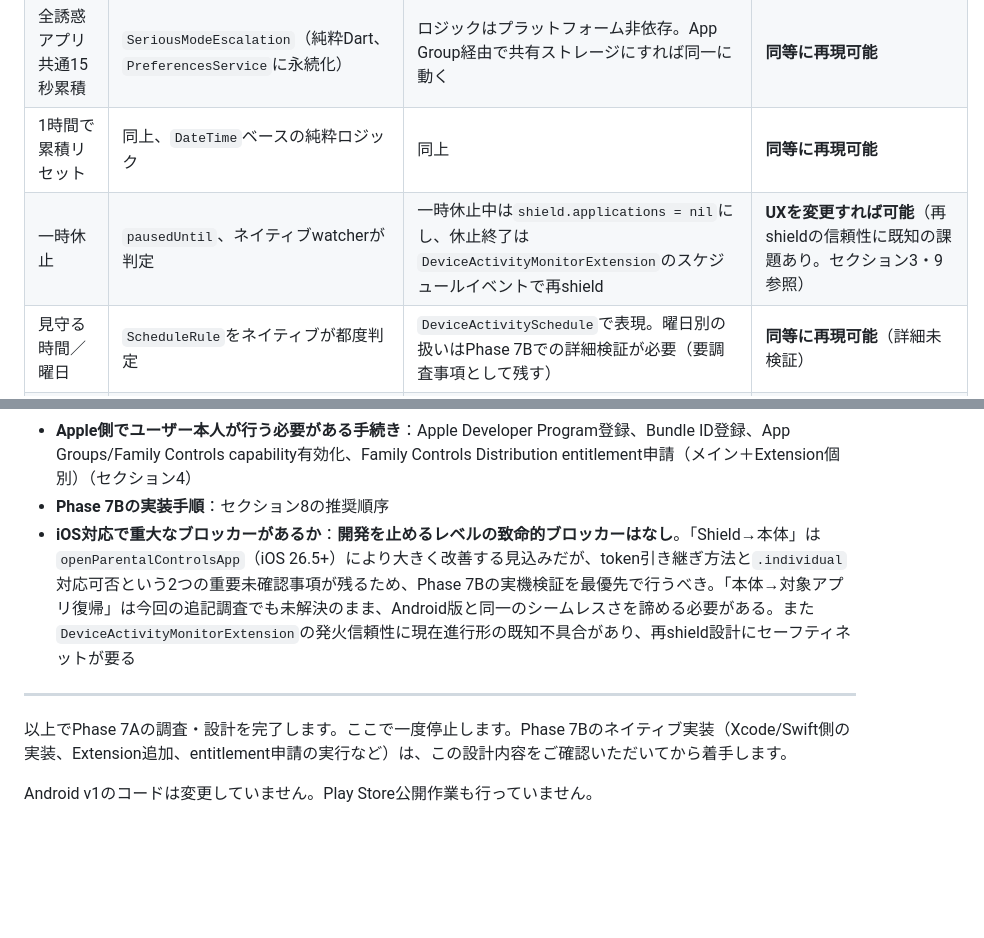
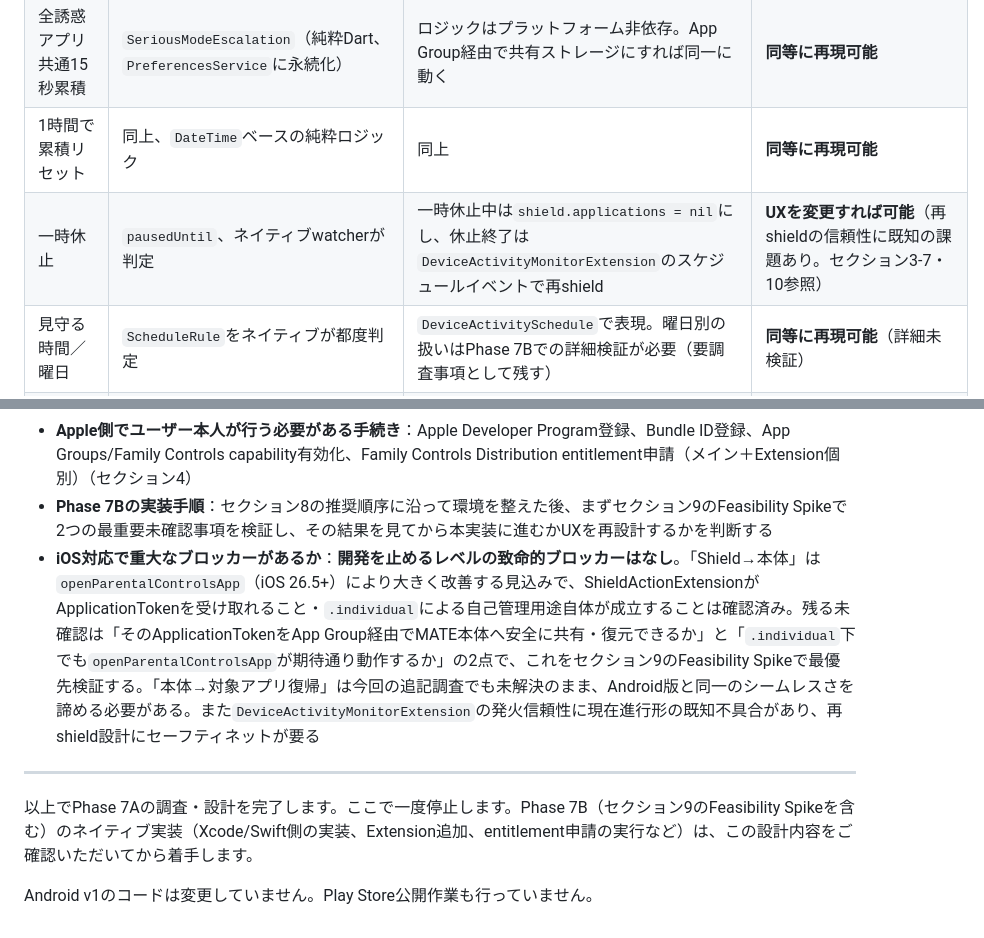
Before and after one commit to Minato-Ats/MATE, a Markdown page: docs/phase7_ios_feasibility.md, 2 parts joined by grey strips. Drawn GitHub-style; blank space fills up the shorter version.

```diff
--- a/docs/phase7_ios_feasibility.md
+++ b/docs/phase7_ios_feasibility.md
@@ -42,7 +42,7 @@ Android版のUsageStatsManager方式（能動ポーリングで検知→後追
 | 本気モード | `SeriousModeFlow` | 同上、MATE本体アプリ内 | **同等に再現可能** |
 | 全誘惑アプリ共通15秒累積 | `SeriousModeEscalation`（純粋Dart、`PreferencesService`に永続化） | ロジックはプラットフォーム非依存。App Group経由で共有ストレージにすれば同一に動く | **同等に再現可能** |
 | 1時間で累積リセット | 同上、`DateTime`ベースの純粋ロジック | 同上 | **同等に再現可能** |
-| 一時休止 | `pausedUntil`、ネイティブwatcherが判定 | 一時休止中は`shield.applications = nil`にし、休止終了は`DeviceActivityMonitorExtension`のスケジュールイベントで再shield | **UXを変更すれば可能**（再shieldの信頼性に既知の課題あり。セクション3・9参照） |
+| 一時休止 | `pausedUntil`、ネイティブwatcherが判定 | 一時休止中は`shield.applications = nil`にし、休止終了は`DeviceActivityMonitorExtension`のスケジュールイベントで再shield | **UXを変更すれば可能**（再shieldの信頼性に既知の課題あり。セクション3-7・10参照） |
 | 見守る時間／曜日 | `ScheduleRule`をネイティブが都度判定 | `DeviceActivitySchedule`で表現。曜日別の扱いはPhase 7Bでの詳細検証が必要（要調査事項として残す） | **同等に再現可能**（詳細未検証） |
 | ルール固定モード | `StrictModeGuard`（アプリ内Dartロジックのみ） | ロジックはそのまま移植可能。ただし**iOSでは`.individual`認可をユーザーがiOS設定から常に取り消せる**（Family Controlsのプラットフォーム上の設計）ため、MATEのアプリ内制御では防げない迂回経路が原理的に残る | **同等に再現可能（アプリ内ロジックとしては）／根本的な迂回はプラットフォーム制約で防げない** |
 | 統計 | `InterventionEvent`ログ→`StatsRepository`で集計 | ロジックは完全共通化可能。イベント発生点だけAndroidの検知タイミングからiOSの各ポイント（Shield表示時=Extension側でApp Group書き込み、本体到達時=通知タップ後）に置き換え | **同等に再現可能** |
@@ -273,11 +308,11 @@ Xcode/macOSがなければ検証できないため保留するもの（ご指示
 - **Windowsで今できる作業**：セクション7の候補（未着手、指示待ち）
 - **macOSが必要になる境界**：Extension target追加・entitlements・Signing設定・実機検証（セクション8）
 - **Apple側でユーザー本人が行う必要がある手続き**：Apple Developer Program登録、Bundle ID登録、App Groups/Family Controls capability有効化、Family Controls Distribution entitlement申請（メイン＋Extension個別）（セクション4）
-- **Phase 7Bの実装手順**：セクション8の推奨順序
-- **iOS対応で重大なブロッカーがあるか**：**開発を止めるレベルの致命的ブロッカーはなし**。「Shield→本体」は`openParentalControlsApp`（iOS 26.5+）により大きく改善する見込みだが、token引き継ぎ方法と`.individual`対応可否という2つの重要未確認事項が残るため、Phase 7Bの実機検証を最優先で行うべき。「本体→対象アプリ復帰」は今回の追記調査でも未解決のまま、Android版と同一のシームレスさを諦める必要がある。また`DeviceActivityMonitorExtension`の発火信頼性に現在進行形の既知不具合があり、再shield設計にセーフティネットが要る
+- **Phase 7Bの実装手順**：セクション8の推奨順序に沿って環境を整えた後、まずセクション9のFeasibility Spikeで2つの最重要未確認事項を検証し、その結果を見てから本実装に進むかUXを再設計するかを判断する
+- **iOS対応で重大なブロッカーがあるか**：**開発を止めるレベルの致命的ブロッカーはなし**。「Shield→本体」は`openParentalControlsApp`（iOS 26.5+）により大きく改善する見込みで、ShieldActionExtensionがApplicationTokenを受け取れること・`.individual`による自己管理用途自体が成立することは確認済み。残る未確認は「そのApplicationTokenをApp Group経由でMATE本体へ安全に共有・復元できるか」と「`.individual`下でも`openParentalControlsApp`が期待通り動作するか」の2点で、これをセクション9のFeasibility Spikeで最優先検証する。「本体→対象アプリ復帰」は今回の追記調査でも未解決のまま、Android版と同一のシームレスさを諦める必要がある。また`DeviceActivityMonitorExtension`の発火信頼性に現在進行形の既知不具合があり、再shield設計にセーフティネットが要る
 
 ---
 
-以上でPhase 7Aの調査・設計を完了します。ここで一度停止します。Phase 7Bのネイティブ実装（Xcode/Swift側の実装、Extension追加、entitlement申請の実行など）は、この設計内容をご確認いただいてから着手します。
+以上でPhase 7Aの調査・設計を完了します。ここで一度停止します。Phase 7B（セクション9のFeasibility Spikeを含む）のネイティブ実装（Xcode/Swift側の実装、Extension追加、entitlement申請の実行など）は、この設計内容をご確認いただいてから着手します。
 
 Android v1のコードは変更していません。Play Store公開作業も行っていません。
```
Also changed, not shown: other parts of docs/phase7_ios_feasibility.md (+49 -14 lines).
